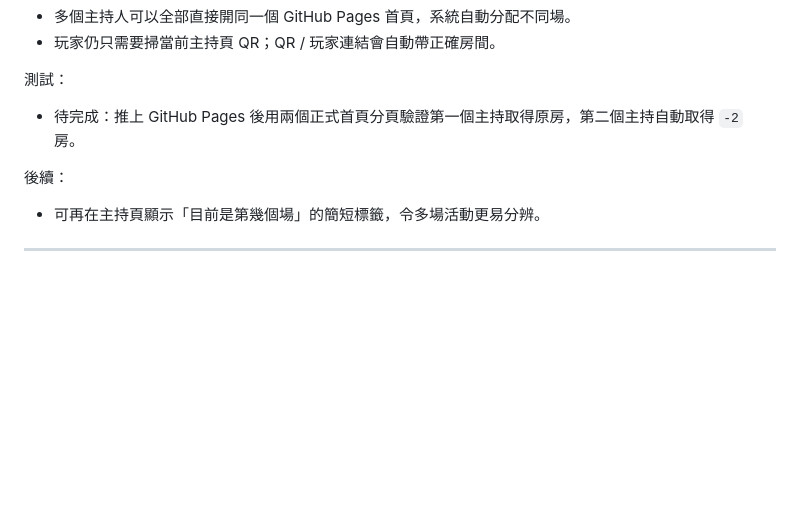
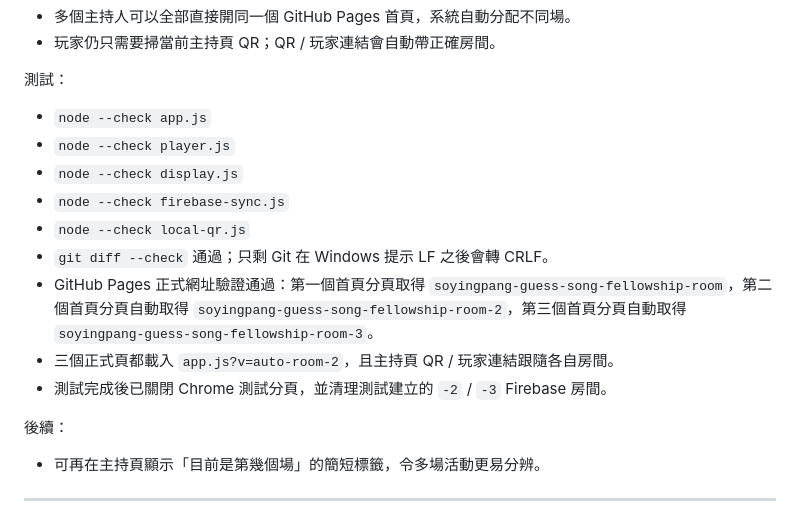
Before and after one commit to soyingpang/guess_song, a Markdown page: docs/UPDATE_LOG.md, the part around the change. Drawn GitHub-style; blank space fills up the shorter version.

Commit message:
Record auto room live verification

```diff
--- a/docs/UPDATE_LOG.md
+++ b/docs/UPDATE_LOG.md
@@ -37,7 +37,15 @@
 - 玩家仍只需要掃當前主持頁 QR；QR / 玩家連結會自動帶正確房間。
 
 測試：
-- 待完成：推上 GitHub Pages 後用兩個正式首頁分頁驗證第一個主持取得原房，第二個主持自動取得 `-2` 房。
+- `node --check app.js`
+- `node --check player.js`
+- `node --check display.js`
+- `node --check firebase-sync.js`
+- `node --check local-qr.js`
+- `git diff --check` 通過；只剩 Git 在 Windows 提示 LF 之後會轉 CRLF。
+- GitHub Pages 正式網址驗證通過：第一個首頁分頁取得 `soyingpang-guess-song-fellowship-room`，第二個首頁分頁自動取得 `soyingpang-guess-song-fellowship-room-2`，第三個首頁分頁自動取得 `soyingpang-guess-song-fellowship-room-3`。
+- 三個正式頁都載入 `app.js?v=auto-room-2`，且主持頁 QR / 玩家連結跟隨各自房間。
+- 測試完成後已關閉 Chrome 測試分頁，並清理測試建立的 `-2` / `-3` Firebase 房間。
 
 後續：
 - 可再在主持頁顯示「目前是第幾個場」的簡短標籤，令多場活動更易分辨。
```
Also changed, not shown: docs/AI_HANDOFF.md (+2 -2 lines).
